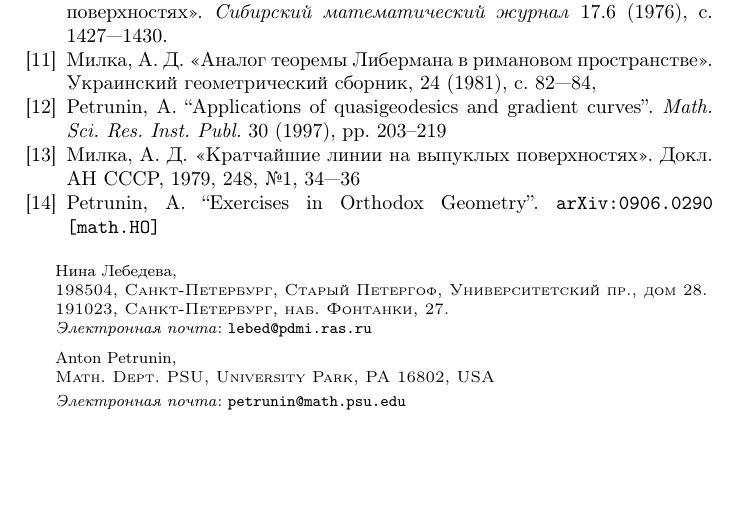
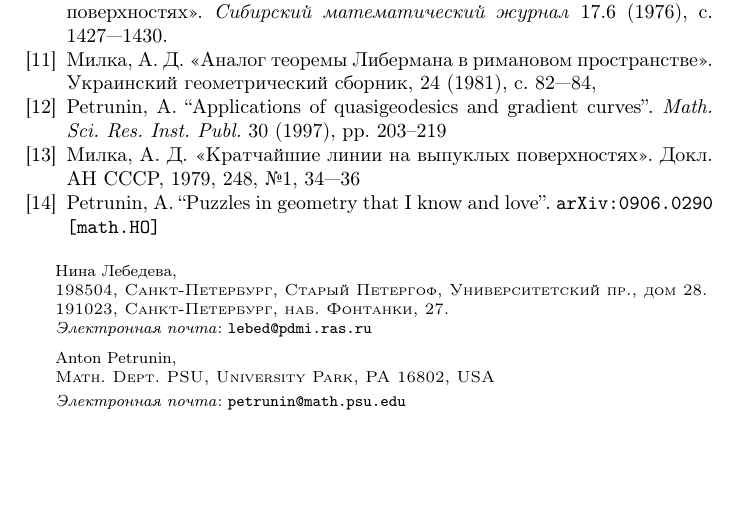
Before and after one commit to anton-petrunin/rotations, a LaTeX paper (russian.tex, which reads bib.tex): part of page 19 of 19, cut so that both start at the same text. Compiled offline with pdfLaTeX.

Commit message:
Puzzles in geometry that I know and love

```diff
--- a/bib.tex
+++ b/bib.tex
@@ -84,6 +84,6 @@ pp. 203--219
 
 \bibitem{petrunin-orthodox}
 Petrunin, A.
-``Exercises in Orthodox Geometry''.
+``Puzzles in geometry that I know and love''.
 \texttt{arXiv:0906.0290 [math.HO]}
 \end{thebibliography}
```
